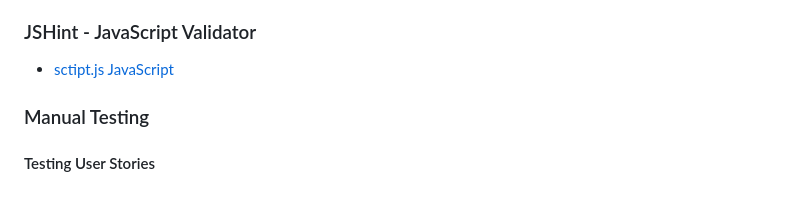
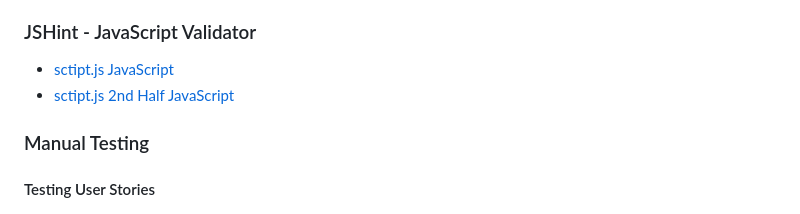
Before and after one commit to Retr01234/js-tic-tac-toe, a Markdown page: README.md, the part around the change. Rendered like a GitHub page.

```diff
--- a/README.md
+++ b/README.md
@@ -187,6 +187,7 @@ The W3C validator was used to validate the HTML on all pages of the website. It
 ### JSHint - JavaScript Validator
 
 - [sctipt.js JavaScript](/docs/js.jpg)
+- [sctipt.js 2nd Half JavaScript](/docs/js-2.jpg)
 
 ### Manual Testing
 
```
Also changed, not shown: docs/js-2.jpg (added), docs/js.jpg, 1 other file.
